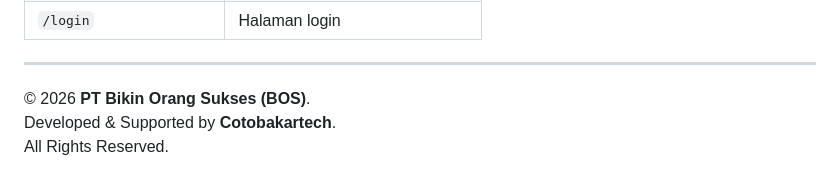
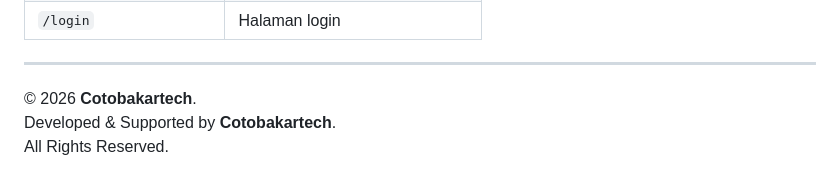
Before and after one commit to cotobakartech/POS-System, a Markdown page: README.md, the part around the change. Rendered like a GitHub page.

Commit message:
initial commit

```diff
--- a/README.md
+++ b/README.md
@@ -195,6 +195,6 @@ POS-System/
 
 ---
 
-© 2026 **PT Bikin Orang Sukses (BOS)**.
+© 2026 **Cotobakartech**.
 Developed & Supported by **Cotobakartech**.
 All Rights Reserved.
```
